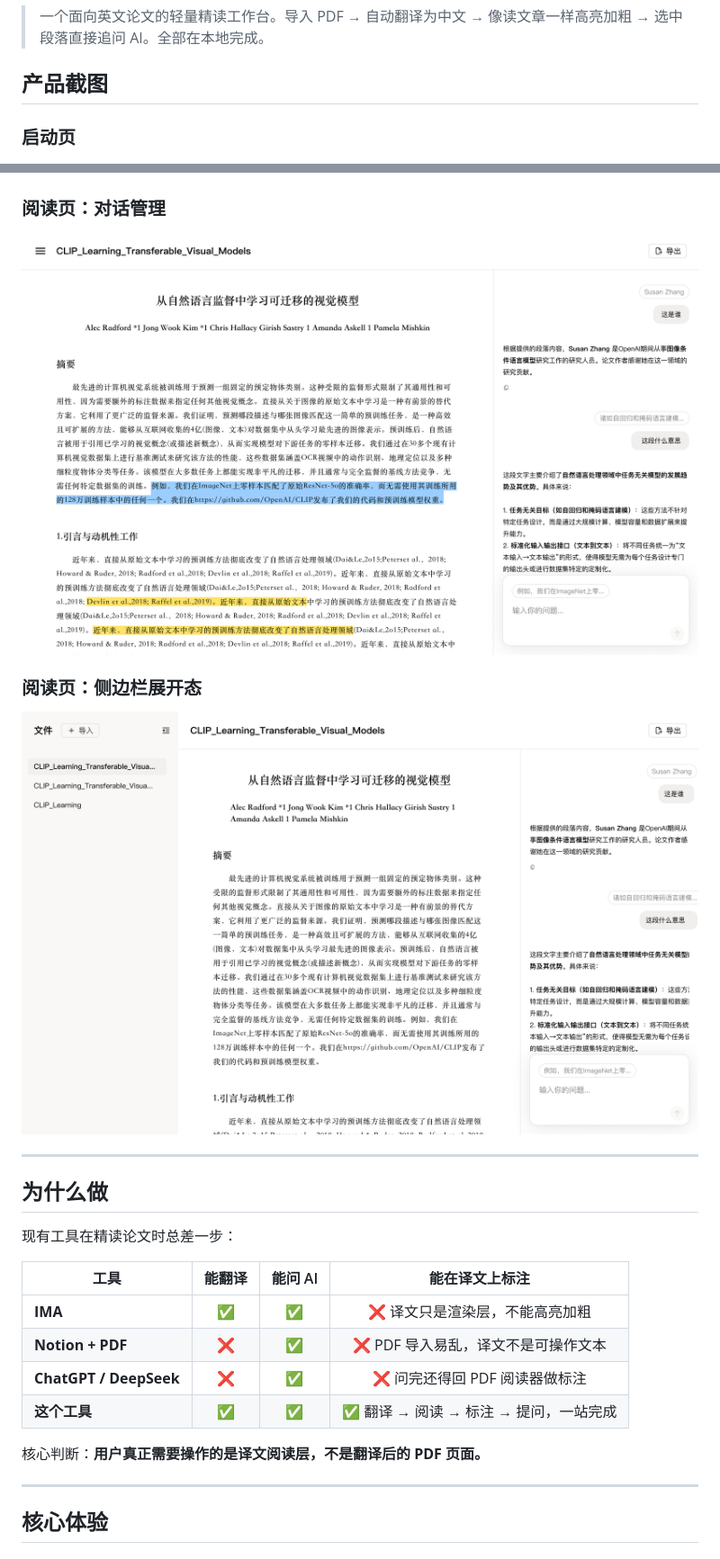
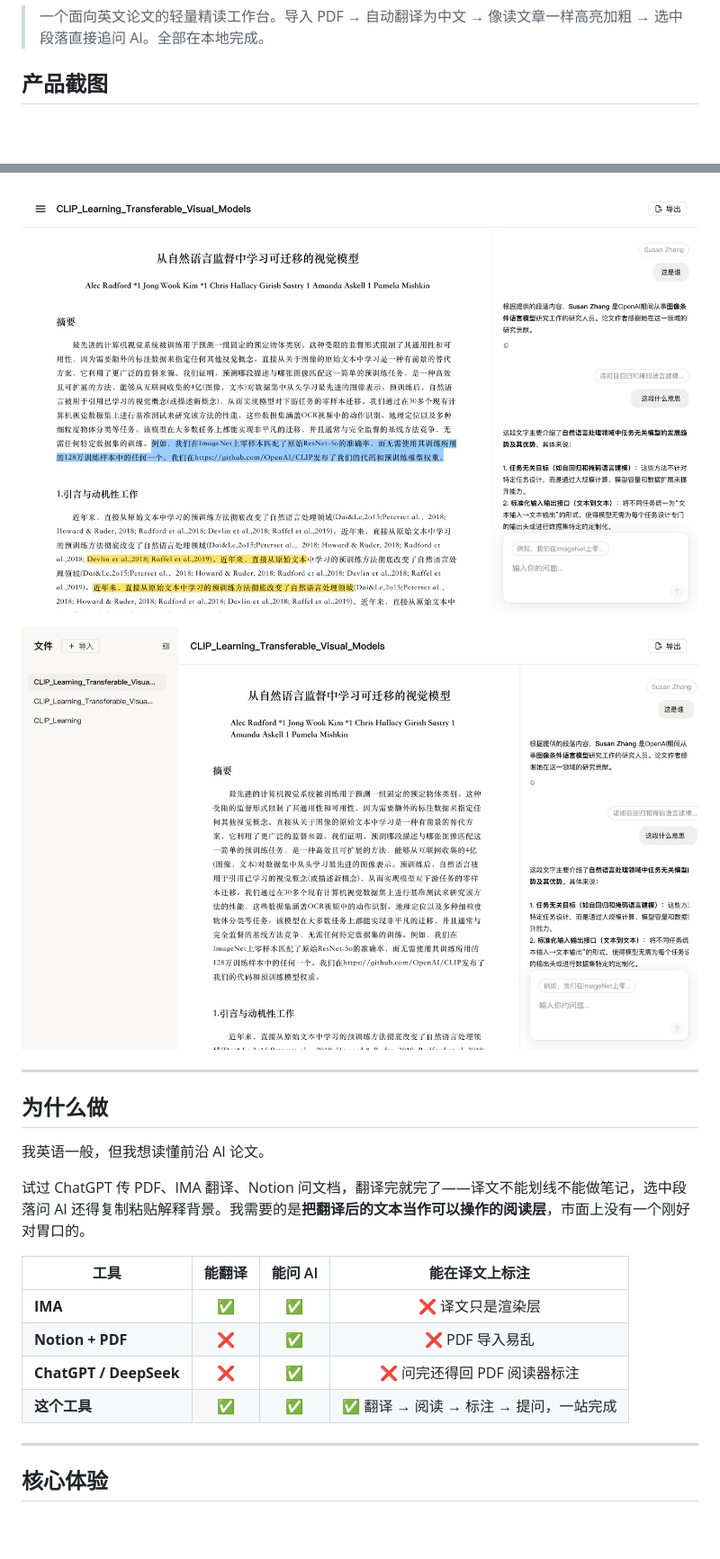
Before and after one commit to zhangzitaooo/nota, a Markdown page: README.md, 2 parts joined by grey strips. Shown at 90% size. GitHub-like rendering; pictures changed too: docs/screenshots/reading-chat.png, docs/screenshots/reading-sidebar-expanded.png; blank space fills up the shorter version.

Commit message:
docs: 更新 README（增加个人故事、AI策略说明），压缩截图

```diff
--- a/README.md
+++ b/README.md
@@ -12,32 +12,26 @@
 
 ## 产品截图
 
-### 启动页
-
 ![启动页](docs/screenshots/launch-page.png)
 
-### 阅读页：对话管理
+![阅读 + 对话](docs/screenshots/reading-chat.png)
 
-![阅读页：对话管理](docs/screenshots/reading-chat.png)
-
-### 阅读页：侧边栏展开态
-
-![阅读页：侧边栏展开态](docs/screenshots/reading-sidebar-expanded.png)
+![侧边栏展开](docs/screenshots/reading-sidebar-expanded.png)
 
 ---
 
 ## 为什么做
 
-现有工具在精读论文时总差一步：
+我英语一般，但我想读懂前沿 AI 论文。
+
+试过 ChatGPT 传 PDF、IMA 翻译、Notion 问文档，翻译完就完了——译文不能划线不能做笔记，选中段落问 AI 还得复制粘贴解释背景。我需要的是**把翻译后的文本当作可以操作的阅读层**，市面上没有一个刚好对胃口的。
 
 | 工具 | 能翻译 | 能问 AI | 能在译文上标注 |
 |------|:---:|:---:|:---:|
-| **IMA** | ✅ | ✅ | ❌ 译文只是渲染层，不能高亮加粗 |
-| **Notion + PDF** | ❌ | ✅ | ❌ PDF 导入易乱，译文不是可操作文本 |
-| **ChatGPT / DeepSeek** | ❌ | ✅ | ❌ 问完还得回 PDF 阅读器做标注 |
+| **IMA** | ✅ | ✅ | ❌ 译文只是渲染层 |
+| **Notion + PDF** | ❌ | ✅ | ❌ PDF 导入易乱 |
+| **ChatGPT / DeepSeek** | ❌ | ✅ | ❌ 问完还得回 PDF 阅读器标注 |
 | **这个工具** | ✅ | ✅ | ✅ 翻译 → 阅读 → 标注 → 提问，一站完成 |
-
-核心判断：**用户真正需要操作的是译文阅读层，不是翻译后的 PDF 页面。**
 
 ---
 
```
Also changed, not shown: other parts of README.md (+13 -6 lines), docs/screenshots/launch-page.png.
